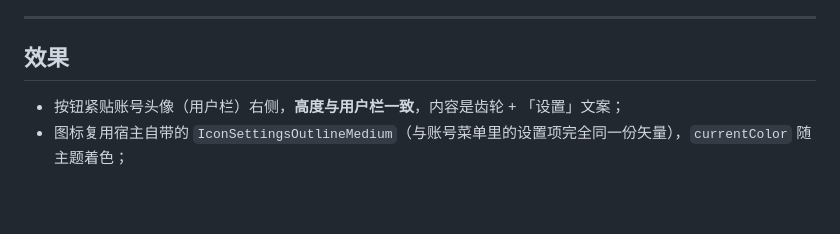
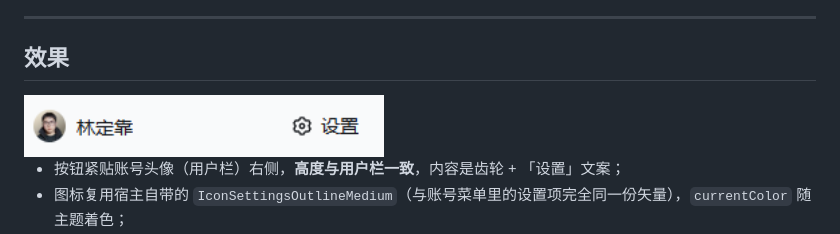
Before and after one commit to lindingkao/dsh-settings-button, a Markdown page: README.md, the part around the change. Rendered like a GitHub page; pictures changed too: docs/preview.png (added); blank space fills up the shorter version.

Commit message:
docs: add sidebar preview image

```diff
--- a/README.md
+++ b/README.md
@@ -7,6 +7,8 @@
 ---
 
 ## 效果
+
+<img src="docs/preview.png" width="360" alt="侧栏底部：账号头像右侧是齿轮 + 「设置」按钮">
 
 - 按钮紧贴账号头像（用户栏）右侧，**高度与用户栏一致**，内容是齿轮 + 「设置」文案；
 - 图标复用宿主自带的 `IconSettingsOutlineMedium`（与账号菜单里的设置项完全同一份矢量），`currentColor` 随主题着色；
```
